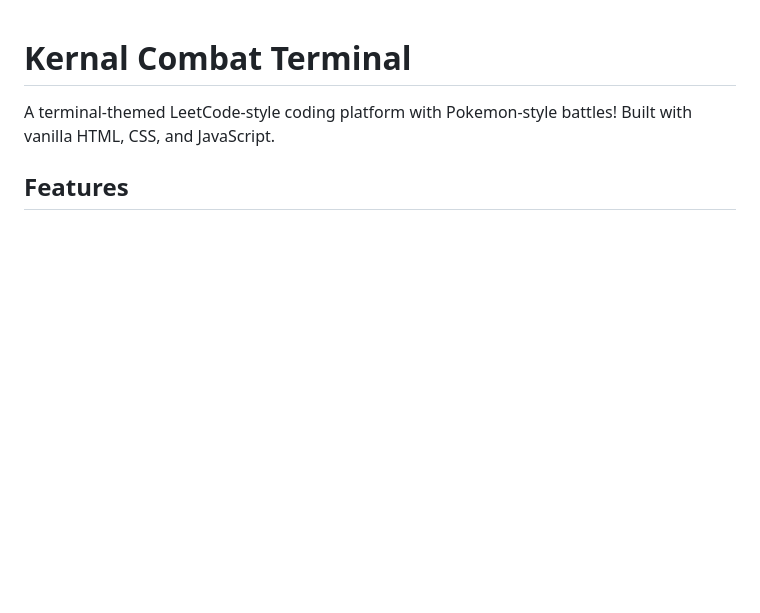
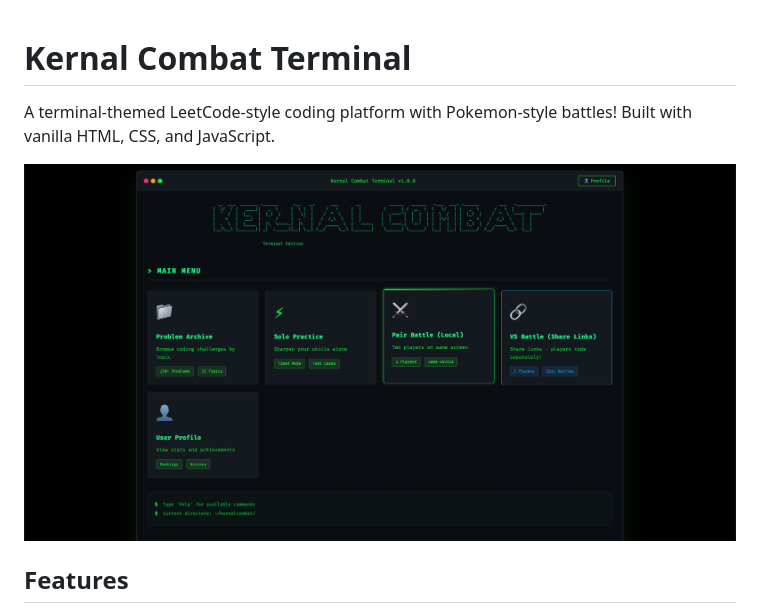
Before and after one commit to PranavViswanathan/Kernal-Combat, a Markdown page: README.md, the part around the change. Drawn GitHub-style; blank space fills up the shorter version.

Commit message:
Add website image to README
Added an image to the README for visual reference.

```diff
--- a/README.md
+++ b/README.md
@@ -1,6 +1,8 @@
 # Kernal Combat Terminal
 
 A terminal-themed LeetCode-style coding platform with Pokemon-style battles! Built with vanilla HTML, CSS, and JavaScript.
+
+![Website Image](https://github.com/PranavViswanathan/Kernal-Combat/blob/main/KernalCombatImage.png)
 
 ## Features
 
```
